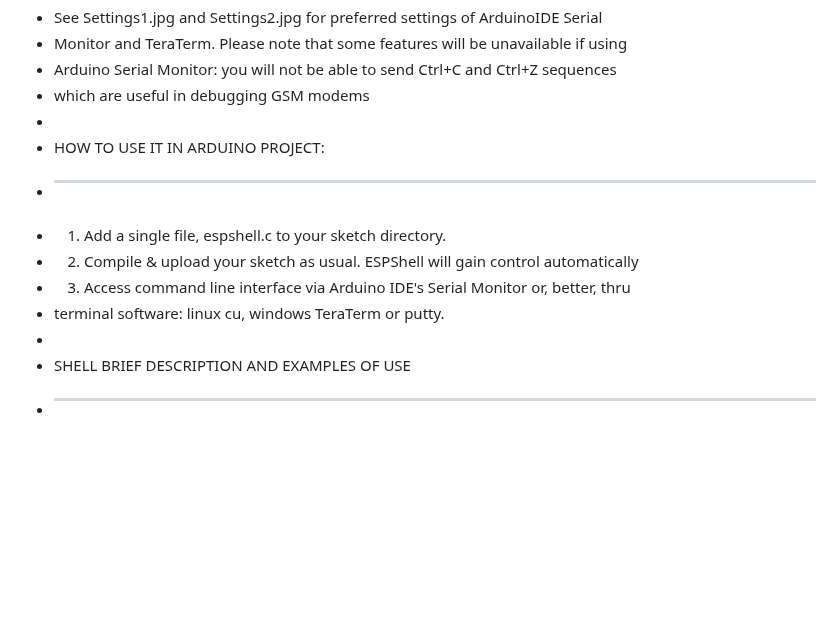
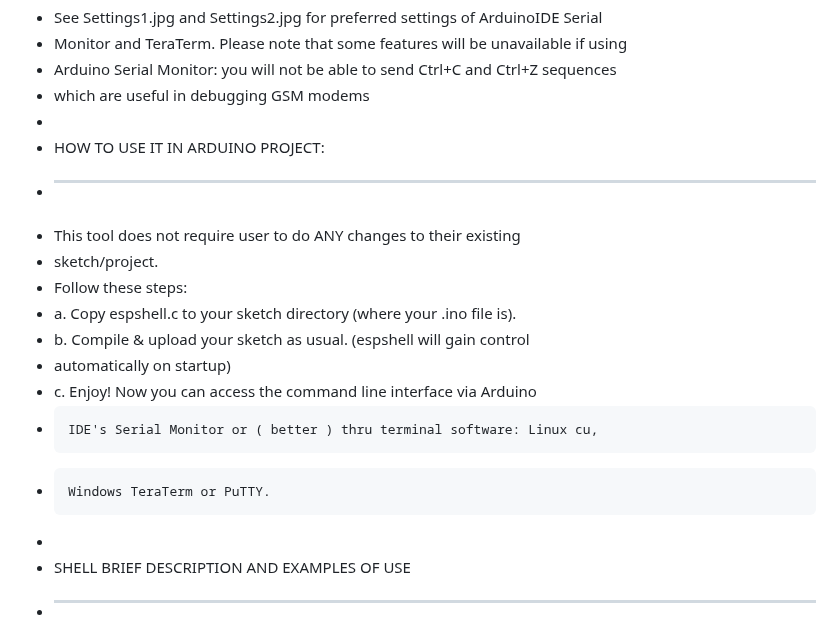
Before and after one commit to vvb333007/espshell, a Markdown page: README.md, the part around the change. GitHub-like rendering; blank space fills up the shorter version.

```diff
--- a/README.md
+++ b/README.md
@@ -16,13 +16,18 @@
  * Monitor and TeraTerm. Please note that some features will be unavailable if using
  * Arduino Serial Monitor: you will not be able to send Ctrl+C and Ctrl+Z sequences
  * which are useful in debugging GSM modems
-  *
+ *
  * HOW TO USE IT IN ARDUINO PROJECT:
  * ---------------------------------
- * 1. Add a single file, espshell.c to your sketch directory.
- * 2. Compile & upload your sketch as usual. ESPShell will gain control automatically
- * 3. Access command line interface via Arduino IDE's Serial Monitor or, better, thru
- *    terminal software: linux cu, windows TeraTerm or putty.
+ * This tool does not require user to do ANY changes to their existing
+ * sketch/project.
+ * Follow these steps:
+ * a. Copy espshell.c to your sketch directory (where your .ino file is).
+ * b. Compile & upload your sketch as usual. (espshell will gain control
+ *    automatically on startup)
+ * c. Enjoy! Now you can access the command line interface via Arduino
+ *     IDE's Serial Monitor or ( better ) thru terminal software: Linux cu,
+ *     Windows TeraTerm or PuTTY.
  *
  * SHELL BRIEF DESCRIPTION AND EXAMPLES OF USE
  * -------------------------------------------
```
